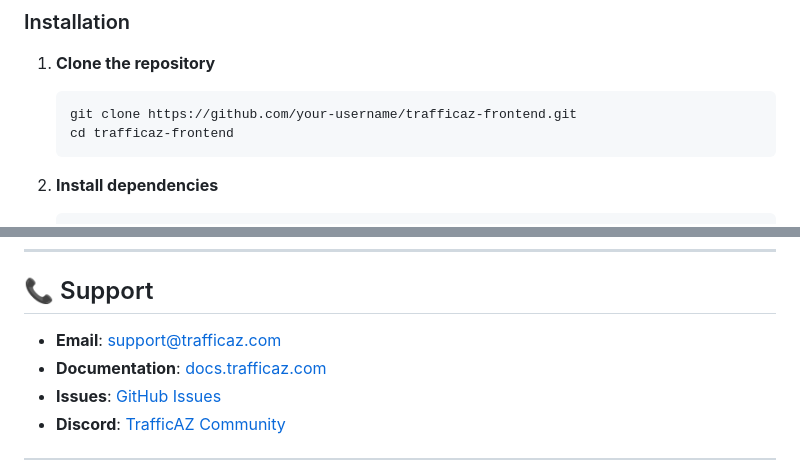
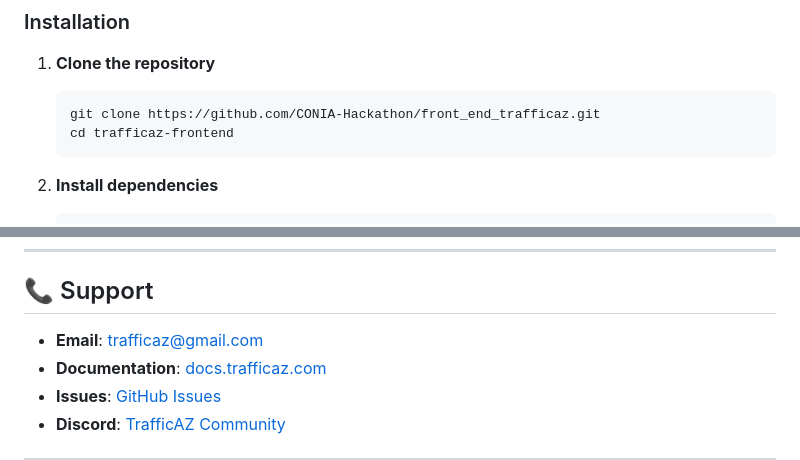
Before and after one commit to CONIA-Hackathon/front_end_trafficaz, a Markdown page: README.md, 2 parts joined by grey strips. Drawn GitHub-style.

````diff
--- a/README.md
+++ b/README.md
@@ -175,7 +175,7 @@ TrafficAZ/
 
 1. **Clone the repository**
    ```bash
-   git clone https://github.com/your-username/trafficaz-frontend.git
+   git clone https://github.com/CONIA-Hackathon/front_end_trafficaz.git
    cd trafficaz-frontend
    ```
 
@@ -467,7 +467,7 @@ This project is licensed under the **MIT License** - see the [LICENSE](LICENSE)
 
 ## 📞 Support
 
-- **Email**: support@trafficaz.com
+- **Email**: trafficaz@gmail.com
 - **Documentation**: [docs.trafficaz.com](https://github.com/CONIA-Hackathon/front_end_trafficaz)
 - **Issues**: [GitHub Issues](https://github.com/CONIA-Hackathon/front_end_trafficaz/issues)
 - **Discord**: [TrafficAZ Community](https://discord.gg/trafficaz)
````
